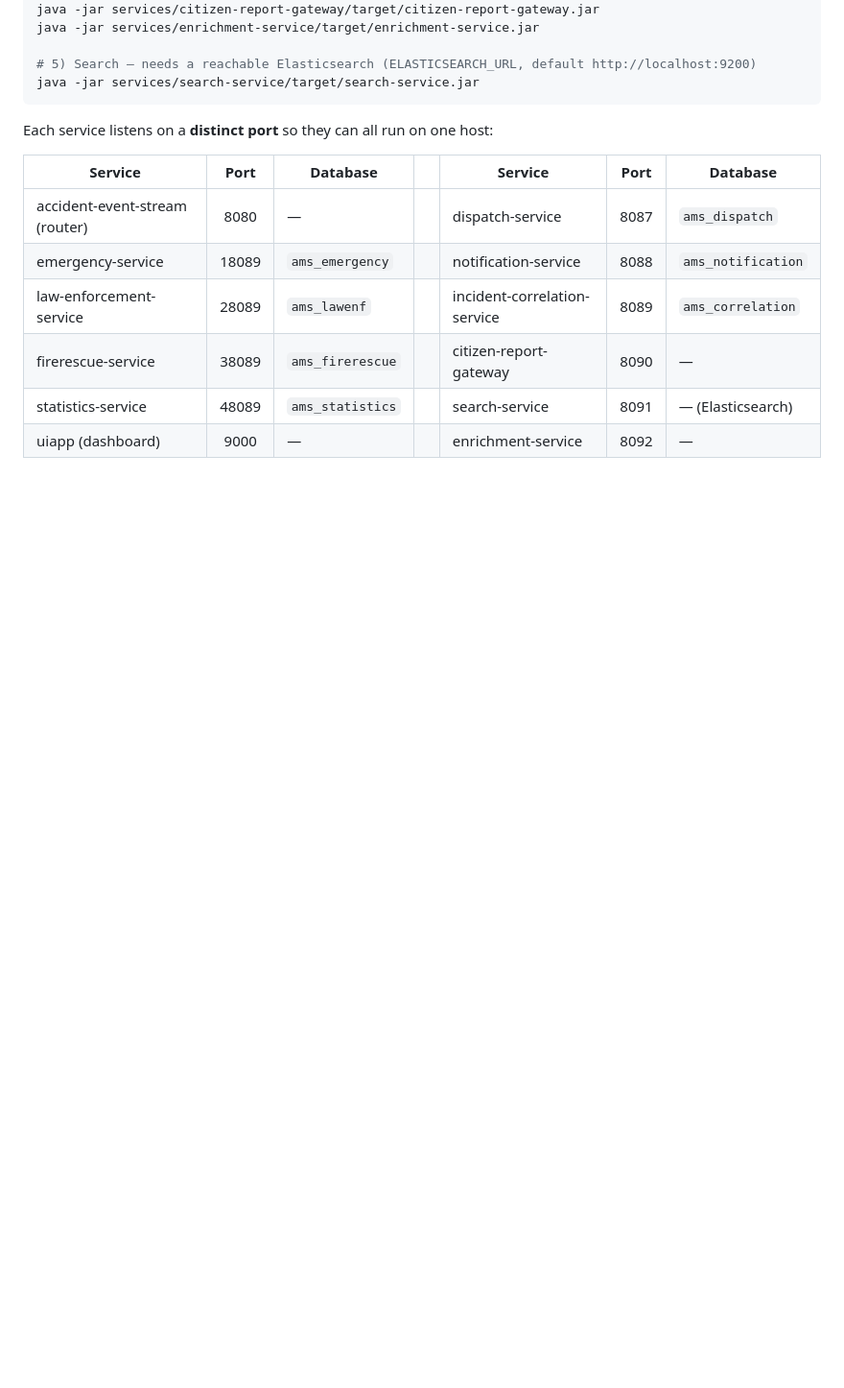
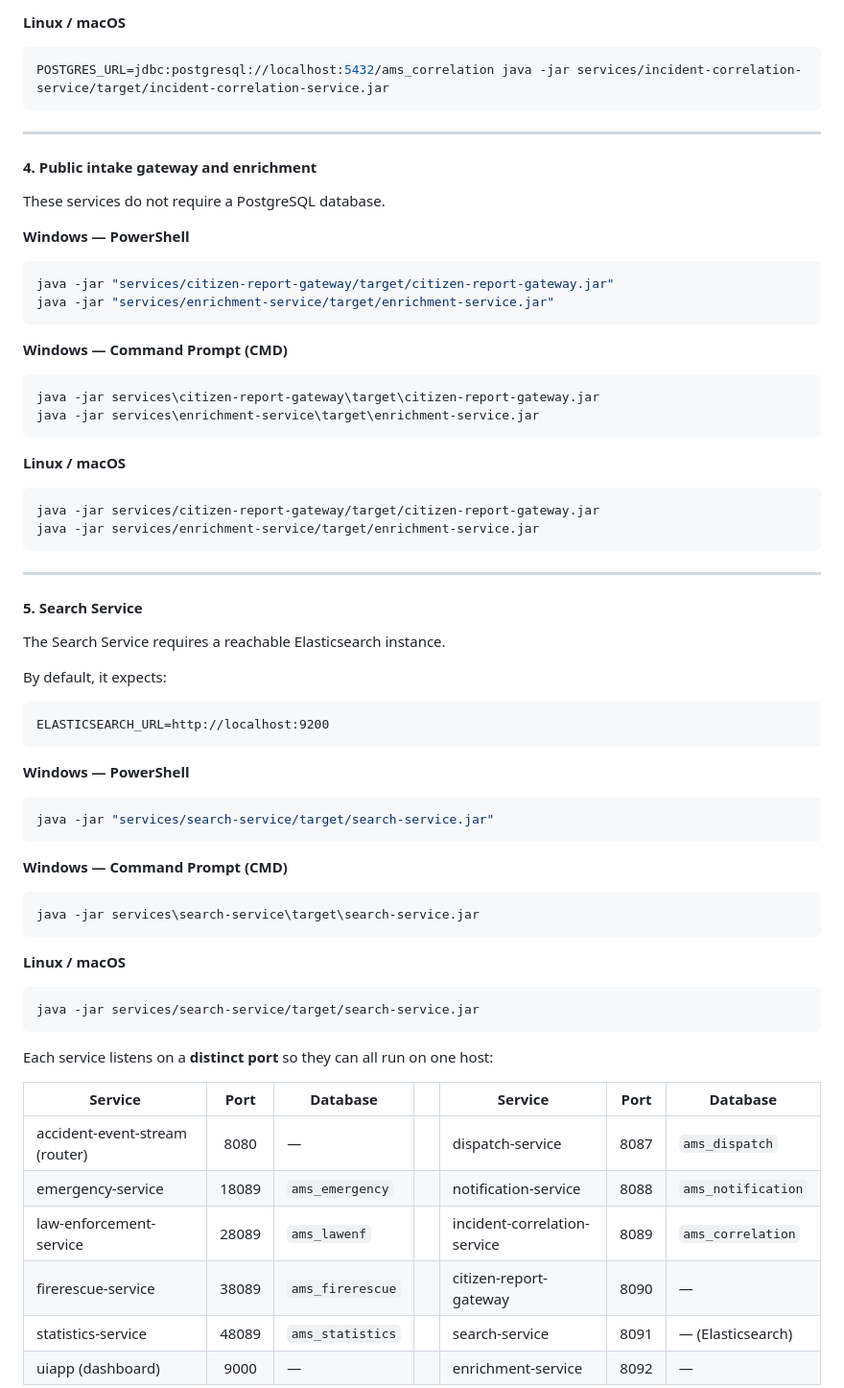
Before and after one commit to genadigeno/Accident-Management-System, a Markdown page: README.md, the part around one of its changes. Shown at 96% size. Rendered like a GitHub page; blank space fills up the shorter version.

````diff
--- a/README.md
+++ b/README.md
@@ -189,7 +342,63 @@ POSTGRES_URL=jdbc:postgresql://localhost:5432/ams_correlation  java -jar service
+**Linux / macOS**
+
+```bash
+POSTGRES_URL=jdbc:postgresql://localhost:5432/ams_correlation java -jar services/incident-correlation-service/target/incident-correlation-service.jar
+```
+
+---
+
+#### 4. Public intake gateway and enrichment
+
+These services do not require a PostgreSQL database.
+
+**Windows — PowerShell**
+
+```powershell
+java -jar "services/citizen-report-gateway/target/citizen-report-gateway.jar"
+java -jar "services/enrichment-service/target/enrichment-service.jar"
+```
+
+**Windows — Command Prompt (CMD)**
+
+```cmd
+java -jar services\citizen-report-gateway\target\citizen-report-gateway.jar
+java -jar services\enrichment-service\target\enrichment-service.jar
+```
+
+**Linux / macOS**
+
+```bash
 java -jar services/citizen-report-gateway/target/citizen-report-gateway.jar
 java -jar services/enrichment-service/target/enrichment-service.jar
+```
 
-# 5) Search — needs a reachable Elasticsearch (ELASTICSEARCH_URL, default http://localhost:9200)
+---
+
+#### 5. Search Service
+
+The Search Service requires a reachable Elasticsearch instance.
+
+By default, it expects:
+
+```text
+ELASTICSEARCH_URL=http://localhost:9200
+```
+
+**Windows — PowerShell**
+
+```powershell
+java -jar "services/search-service/target/search-service.jar"
+```
+
+**Windows — Command Prompt (CMD)**
+
+```cmd
+java -jar services\search-service\target\search-service.jar
+```
+
+**Linux / macOS**
+
+```bash
 java -jar services/search-service/target/search-service.jar
 ```
 
````
Also changed, not shown: other parts of README.md (+165 -12 lines).
